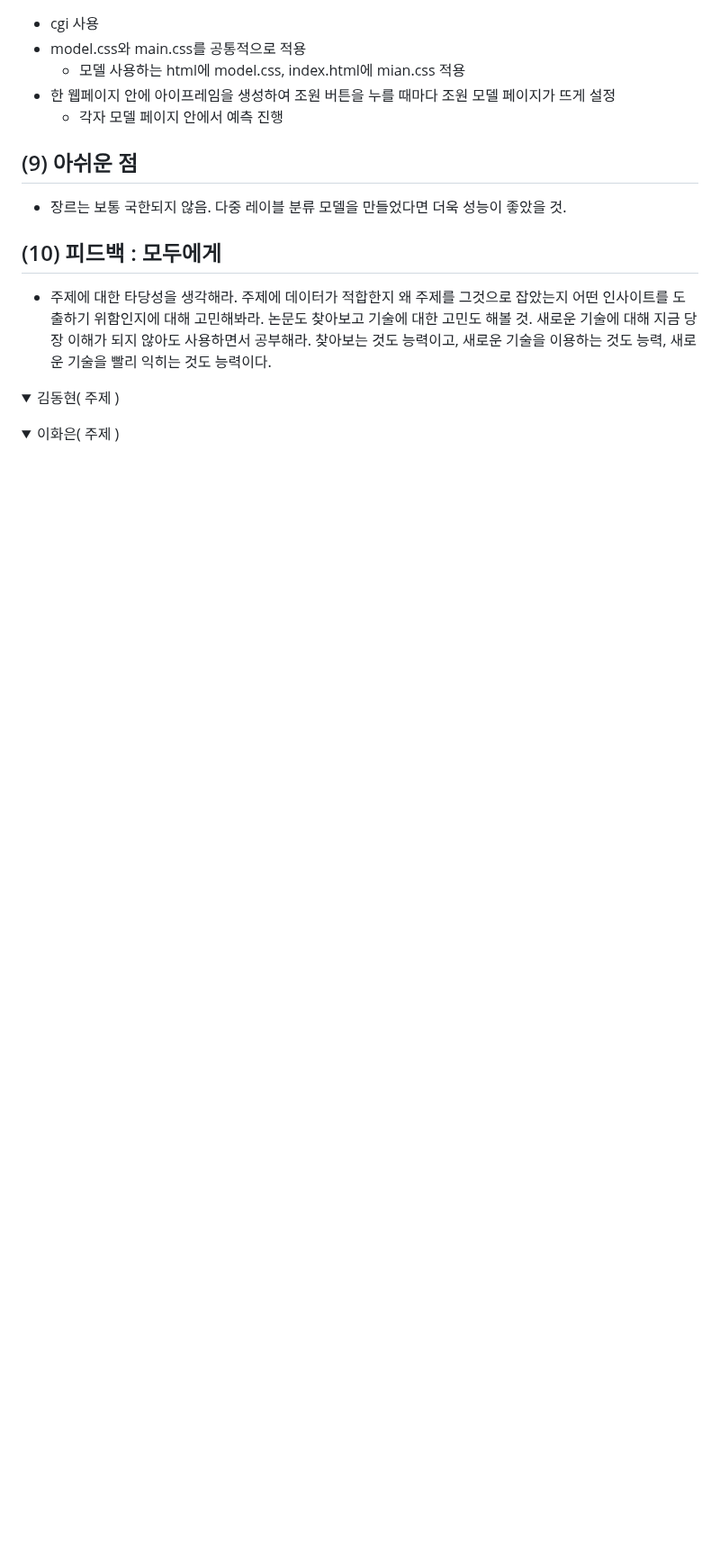
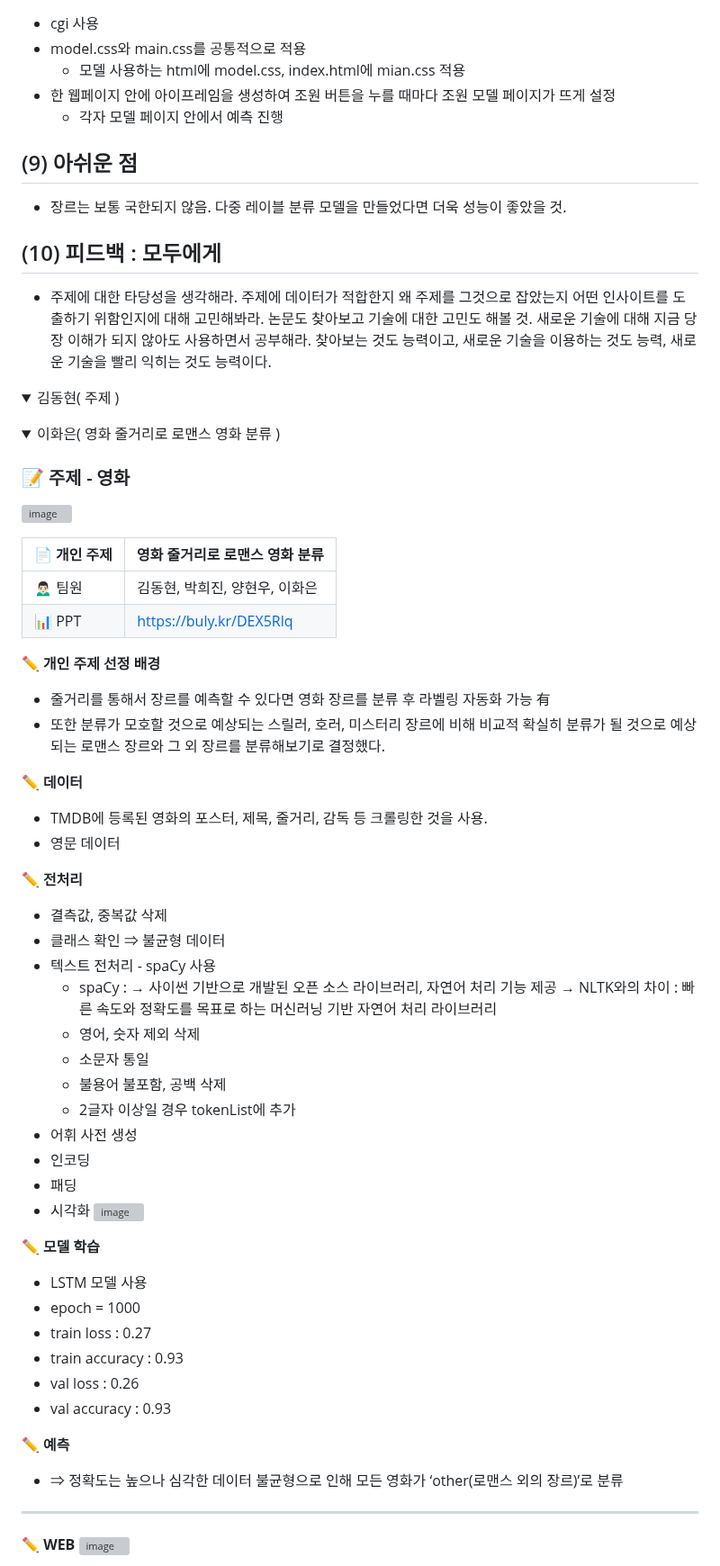
Before and after one commit to Skylee0310/KDT-5_WebProject, a Markdown page: README.md, the part around one of its changes. Shown at 90% size. Rendered like a GitHub page; folded sections open; blank space fills up the shorter version; grey boxes are pictures that could not be loaded.

```diff
--- a/README.md
+++ b/README.md
@@ -181,5 +181,60 @@ https://www.themoviedb.org/
 
 <details>
   <summary>
-    이화은( 주제 )
+    이화은( 영화 줄거리로 로맨스 영화 분류 )
   </summary>
+<div markdown="1">
+
+### 📝 주제 - 영화
+
+  ![image](https://github.com/Skylee0310/KDT-5_WebProject/assets/155412049/9555f9d5-d9e4-4349-8c97-d64e278dfa3b)
+
+| 📄 개인 주제 | 영화 줄거리로 로맨스 영화 분류 |
+| --- | --- |
+| 🙍🏻‍♂️ 팀원 | 김동현, 박희진, 양현우, 이화은 |
+| 📊 PPT | https://buly.kr/DEX5Rlq |
+
+✏ **개인** **주제 선정 배경**
+
+- 줄거리를 통해서 장르를 예측할 수 있다면 영화 장르를 분류 후 라벨링 자동화 가능 有
+- 또한 분류가 모호할 것으로 예상되는 스릴러, 호러, 미스터리 장르에 비해 비교적 확실히 분류가 될 것으로 예상되는 로맨스 장르와 그 외 장르를 분류해보기로 결정했다.
+
+✏ **데이터**
+
+- TMDB에 등록된 영화의 포스터, 제목, 줄거리, 감독 등 크롤링한 것을 사용.
+- 영문 데이터
+
+✏ **전처리**
+
+- 결측값, 중복값 삭제
+- 클래스 확인 ⇒ 불균형 데이터
+- 텍스트 전처리 - spaCy 사용
+  - spaCy :
+      → 사이썬 기반으로 개발된 오픈 소스 라이브러리, 자연어 처리 기능 제공
+      → NLTK와의 차이 : 빠른 속도와 정확도를 목표로 하는 머신러닝 기반 자연어 처리 라이브러리
+  - 영어, 숫자 제외 삭제
+  - 소문자 통일
+  - 불용어 불포함, 공백 삭제
+  - 2글자 이상일 경우 tokenList에 추가
+- 어휘 사전 생성
+- 인코딩
+- 패딩
+- 시각화
+  ![image](https://github.com/Skylee0310/KDT-5_WebProject/assets/155412049/0b5e3e76-c23f-4c41-8245-59b2238da653)
+
+✏ **모델 학습**
+- LSTM 모델 사용
+- epoch = 1000
+- train loss : 0.27
+- train accuracy : 0.93
+- val loss : 0.26
+- val accuracy : 0.93
+
+✏ **예측**
+
+- ⇒ 정확도는 높으나 심각한 데이터 불균형으로 인해 모든 영화가 ‘other(로맨스 외의 장르)’로 분류
+<hr></hr>
+
+✏ **WEB**
+![image](https://github.com/Skylee0310/KDT-5_WebProject/assets/155412049/63a51942-29e9-49ee-a64a-aa633cc91569)
+
```
Also changed, not shown: other parts of README.md (+5 -0 lines).
